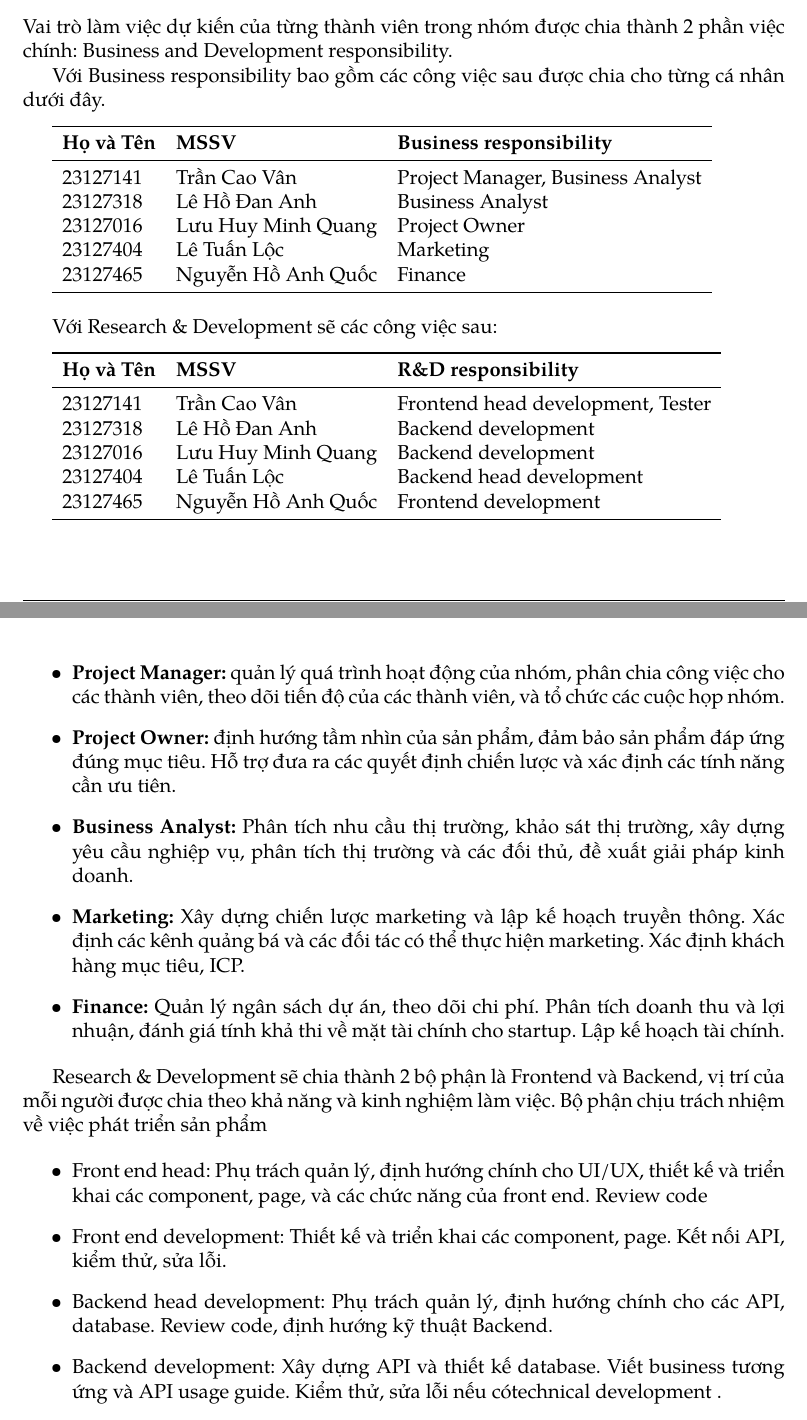
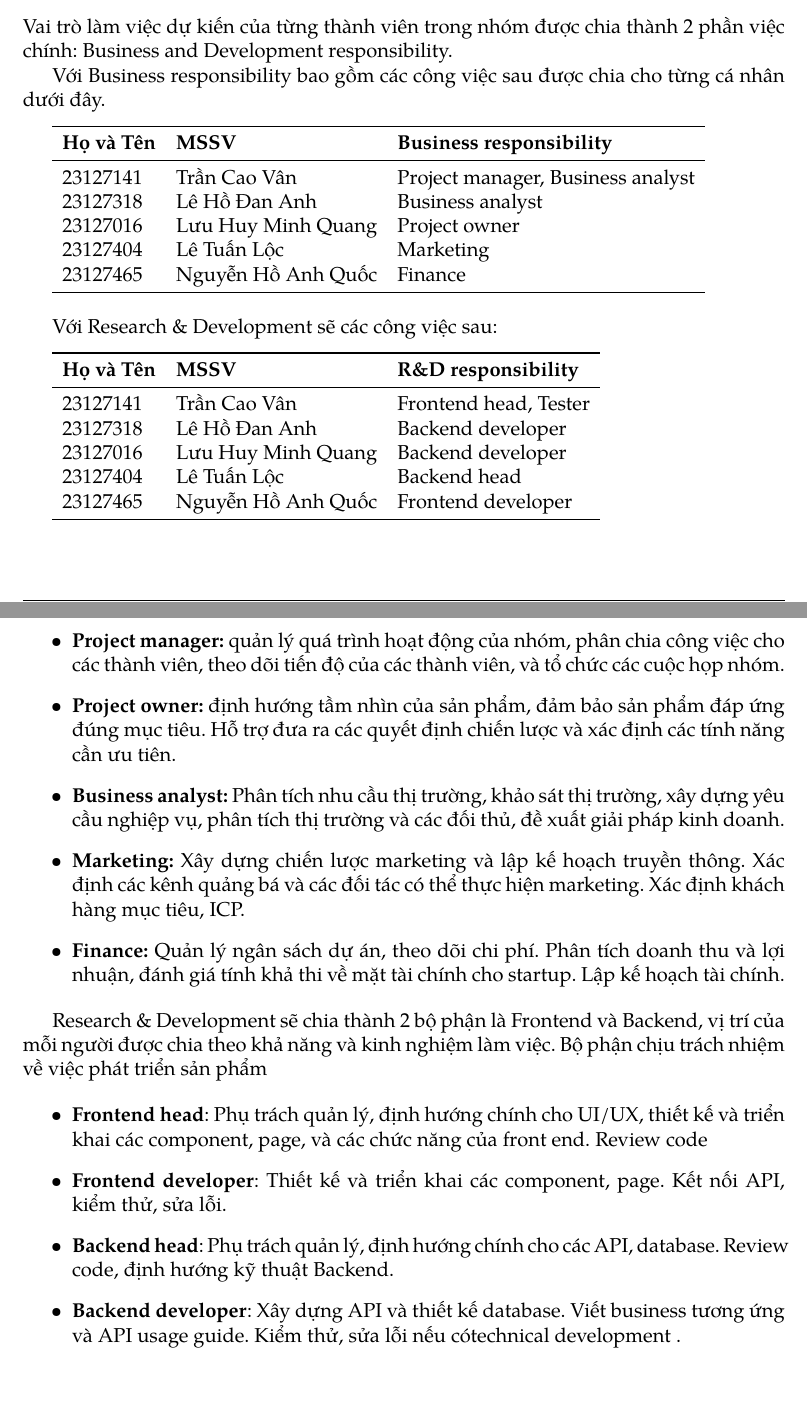
Before and after one commit to KidCute1412/startup-k23-hcmus, a LaTeX document (docs/PA1/main.tex, which reads docs/PA1/sections/2-danh sách và vai trò thành viên.tex, docs/PA1/sections/4-co-cau-to-chuc.tex): two parts of pages 3 and 7 of 8 before the commit and two parts of pages 3 and 7 of 9 after it, joined at a grey line, cut so that both start at the same text. Compiled offline with pdfLaTeX.

```diff
--- a/docs/PA1/sections/2-danh sách và vai trò thành viên.tex
+++ b/docs/PA1/sections/2-danh sách và vai trò thành viên.tex
@@ -9,9 +9,9 @@
 \toprule
 \textbf{Họ và Tên} & \textbf{MSSV} & \textbf{Business responsibility} \\
 \midrule
-23127141 & Trần Cao Vân & Project Manager, Business Analyst \\
-23127318 & Lê Hồ Đan Anh & Business Analyst \\
-23127016 & Lưu Huy Minh Quang & Project Owner \\
+23127141 & Trần Cao Vân & Project manager, Business analyst \\
+23127318 & Lê Hồ Đan Anh & Business analyst \\
+23127016 & Lưu Huy Minh Quang & Project owner \\
 23127404 & Lê Tuấn Lộc & Marketing \\
 23127465 & Nguyễn Hồ Anh Quốc & Finance\\
 \bottomrule
@@ -26,11 +26,11 @@
 \toprule
 \textbf{Họ và Tên} & \textbf{MSSV} & \textbf{R\&D responsibility} \\
 \midrule
-23127141 & Trần Cao Vân & Frontend head development, Tester \\
-23127318 & Lê Hồ Đan Anh & Backend development \\
-23127016 & Lưu Huy Minh Quang & Backend development \\
-23127404 & Lê Tuấn Lộc & Backend head development \\
-23127465 & Nguyễn Hồ Anh Quốc & Frontend development\\
+23127141 & Trần Cao Vân & Frontend head, Tester \\
+23127318 & Lê Hồ Đan Anh & Backend developer \\
+23127016 & Lưu Huy Minh Quang & Backend developer \\
+23127404 & Lê Tuấn Lộc & Backend head \\
+23127465 & Nguyễn Hồ Anh Quốc & Frontend developer\\
 \bottomrule
 \end{tabular}
 \vspace{0.5cm}
--- a/docs/PA1/sections/4-co-cau-to-chuc.tex
+++ b/docs/PA1/sections/4-co-cau-to-chuc.tex
@@ -26,11 +26,11 @@
 Research \& Development sẽ chia thành 2 bộ phận là Frontend và Backend, vị trí của mỗi người được chia theo khả năng và kinh nghiệm làm việc. Bộ phận chịu trách nhiệm về việc phát triển sản phẩm
 
 \begin{itemize}
-  \item Front end head: Phụ trách quản lý, định hướng chính cho UI/UX, thiết kế và triển khai các component, page, và các chức năng của front end. Review code
-  \item Front end development: Thiết kế và triển khai các component, page. Kết nối API, kiểm thử, sửa lỗi.
-  \item Backend head development: Phụ trách quản lý, định hướng chính cho các API, database. Review code, định hướng kỹ thuật Backend.
-  \item Backend development: Xây dựng API và thiết kế database. Viết business tương ứng và API usage guide. Kiểm thử, sửa lỗi nếu cótechnical development .
-  \item Tester: Thực hiện Functional Testing, viết test case phù hợp.
+  \item \textbf{Frontend head}: Phụ trách quản lý, định hướng chính cho UI/UX, thiết kế và triển khai các component, page, và các chức năng của front end. Review code
+  \item \textbf{Frontend developer}: Thiết kế và triển khai các component, page. Kết nối API, kiểm thử, sửa lỗi.
+  \item \textbf{Backend head}: Phụ trách quản lý, định hướng chính cho các API, database. Review code, định hướng kỹ thuật Backend.
+  \item \textbf{Backend developer}: Xây dựng API và thiết kế database. Viết business tương ứng và API usage guide. Kiểm thử, sửa lỗi nếu cótechnical development .
+  \item \textbf{Tester}: Thực hiện Functional Testing, viết test case phù hợp.
 \end{itemize}
 
 Các công việc được bàn với nhau qua các buổi họp và từng thành viên sẽ được chia công việc với nhau.
```
Also changed, not shown: docs/PA1/sections/3-nang-luc-kinh-nghiem.tex (+2 -0 lines), docs/PA1/main.pdf, docs/PA1/sections/4-co-cau-to-chuc.tex (6 more changed lines).
